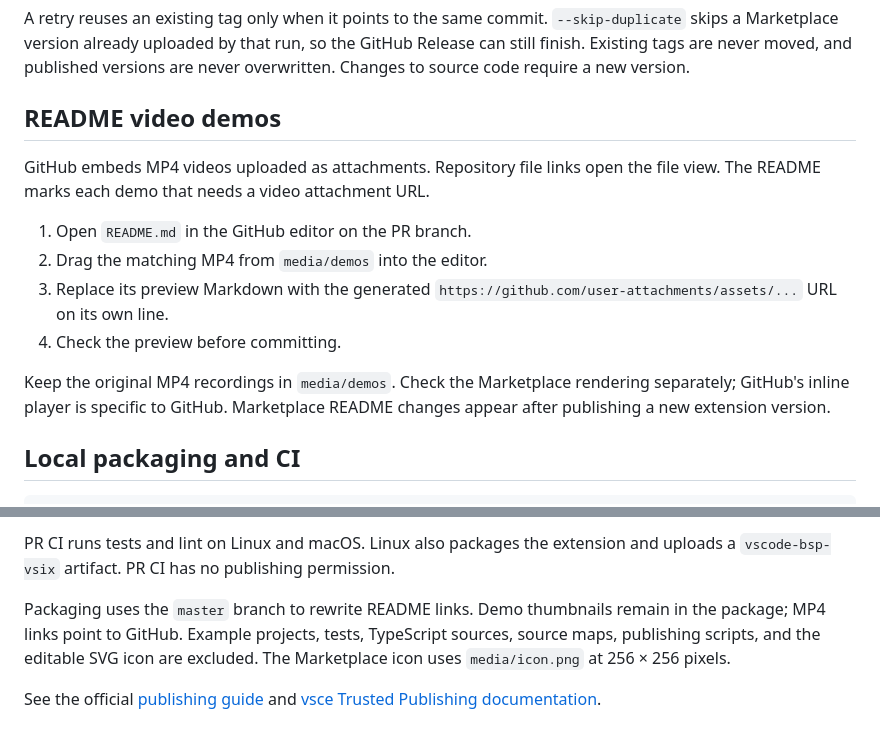
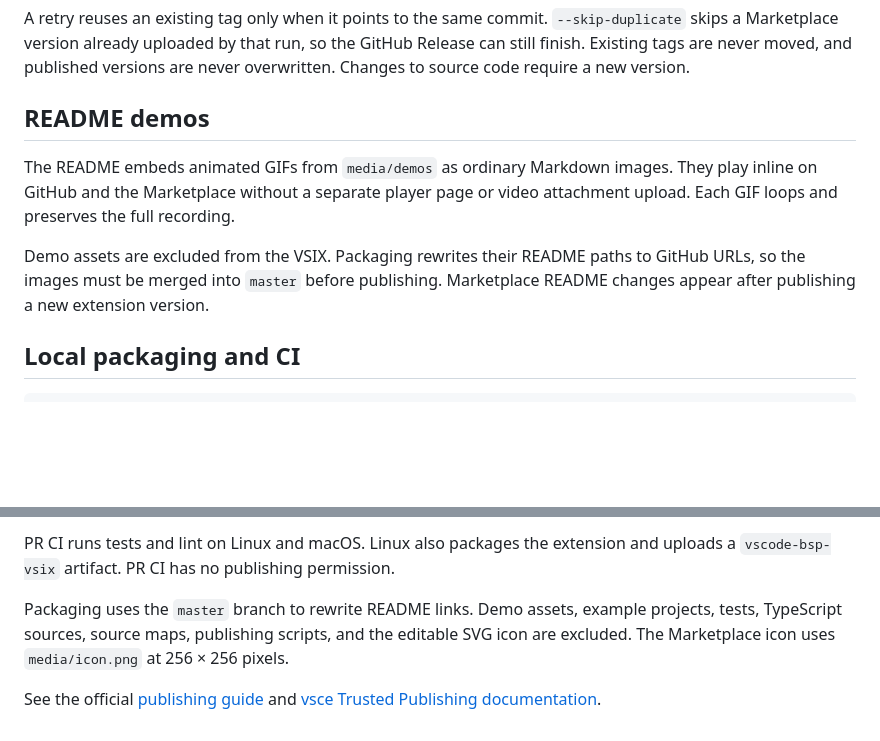
Before and after one commit to aelam/vscode-bsp, a Markdown page: docs/publishing.md, 2 parts joined by grey strips. GitHub-like rendering; blank space fills up the shorter version.

```diff
--- a/docs/publishing.md
+++ b/docs/publishing.md
@@ -88,19 +88,15 @@ a Marketplace version already uploaded by that run, so the GitHub Release can
 still finish. Existing tags are never moved, and published versions are never
 overwritten. Changes to source code require a new version.
 
-## README video demos
+## README demos
 
-GitHub embeds MP4 videos uploaded as attachments. Repository file links open the
-file view. The README marks each demo that needs a video attachment URL.
+The README embeds animated GIFs from `media/demos` as ordinary Markdown images.
+They play inline on GitHub and the Marketplace without a separate player page
+or video attachment upload. Each GIF loops and preserves the full recording.
 
-1. Open `README.md` in the GitHub editor on the PR branch.
-2. Drag the matching MP4 from `media/demos` into the editor.
-3. Replace its preview Markdown with the generated `https://github.com/user-attachments/assets/...` URL on its own line.
-4. Check the preview before committing.
-
-Keep the original MP4 recordings in `media/demos`. Check the Marketplace rendering
-separately; GitHub's inline player is specific to GitHub. Marketplace README
-changes appear after publishing a new extension version.
+Demo assets are excluded from the VSIX. Packaging rewrites their README paths to
+GitHub URLs, so the images must be merged into `master` before publishing.
+Marketplace README changes appear after publishing a new extension version.
 
 ## Local packaging and CI
 
@@ -117,8 +113,7 @@ installs that exact file. No global `vsce` installation is required.
 PR CI runs tests and lint on Linux and macOS. Linux also packages the extension
 and uploads a `vscode-bsp-vsix` artifact. PR CI has no publishing permission.
 
-Packaging uses the `master` branch to rewrite README links. Demo thumbnails
-remain in the package; MP4 links point to GitHub. Example projects, tests,
+Packaging uses the `master` branch to rewrite README links. Demo assets, example projects, tests,
 TypeScript sources, source maps, publishing scripts, and the editable SVG icon
 are excluded. The Marketplace icon uses `media/icon.png` at 256 × 256 pixels.
 
```
Also changed, not shown: README.md (+7 -11 lines), media/demos/bsp-multiple-connections.gif (added), media/demos/bsp-sourcekit.gif (added), 7 other files.
